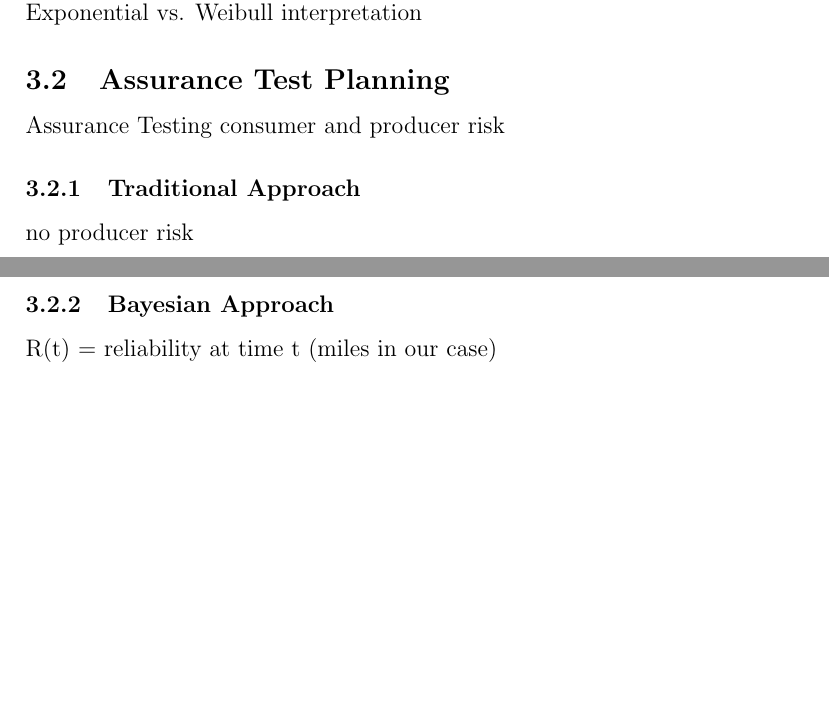
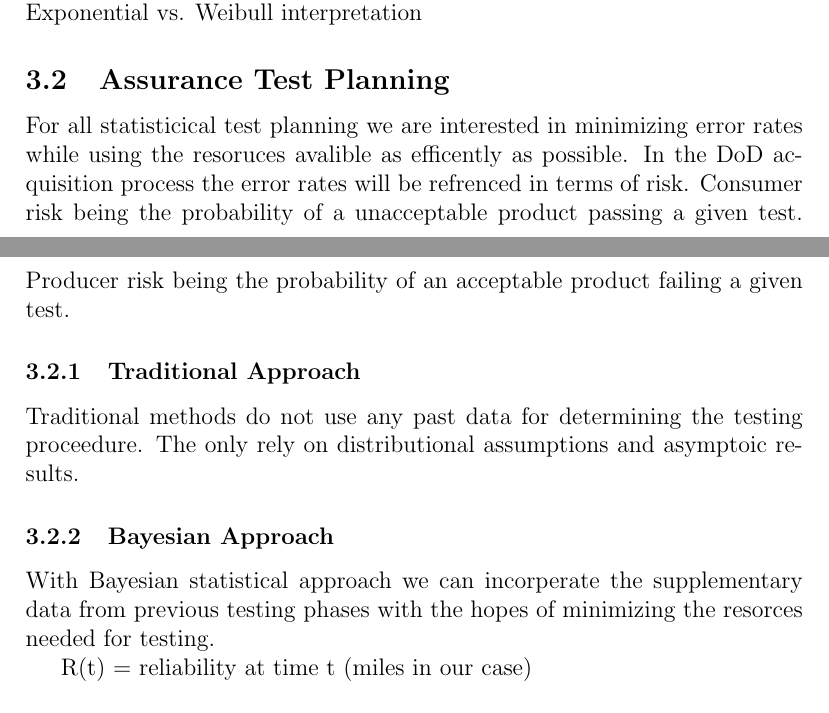
Before and after one commit to jfgilman/AssurancePaper, a LaTeX paper (paperDraft.tex): two parts of pages 6 and 7 of 11 before the commit and two parts of pages 6 and 7 of 12 after it, joined at a grey line, cut so that both start at the same text, the shorter picture padded with empty space. Compiled offline with pdfLaTeX.

Commit message:
start of assurance test section

```diff
--- a/paperDraft.tex
+++ b/paperDraft.tex
@@ -235,13 +235,22 @@ Results plots \\
 Exponential vs. Weibull interpretation
 
 \subsection{Assurance Test Planning}
-Assurance Testing
-consumer and producer risk
+For all statisticical test planning we are interested in minimizing error rates
+while using the resoruces avalible as efficently as possible.  In the DoD
+acquisition process the error rates will be refrenced in terms of risk.
+Consumer risk being the probability of a unacceptable product passing a given
+test.  Producer risk being the probability of an acceptable product failing a
+given test.
 
 \subsubsection{Traditional Approach}
-no producer risk
+Traditional methods do not use any past data for determining the testing
+proceedure.  The only rely on distributional assumptions and asymptoic results.
 
 \subsubsection{Bayesian Approach}
+
+With Bayesian statistical approach we can incorperate the supplementary data
+from previous testing phases with the hopes of minimizing the resorces needed
+for testing.
 
 R(t) = reliability at time t (miles in our case)
 \\
```
Also changed, not shown: paperDraft.pdf, 3 other files.
